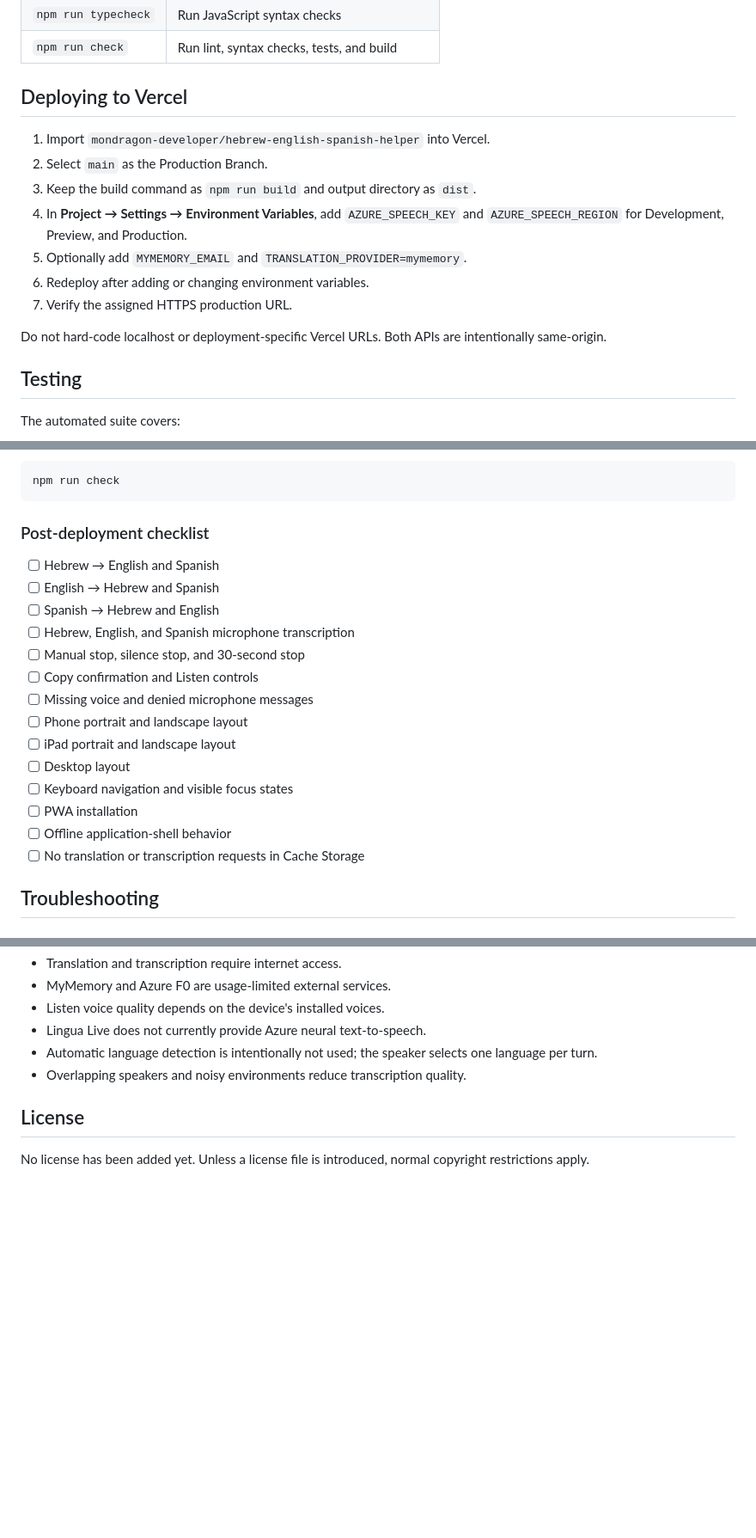
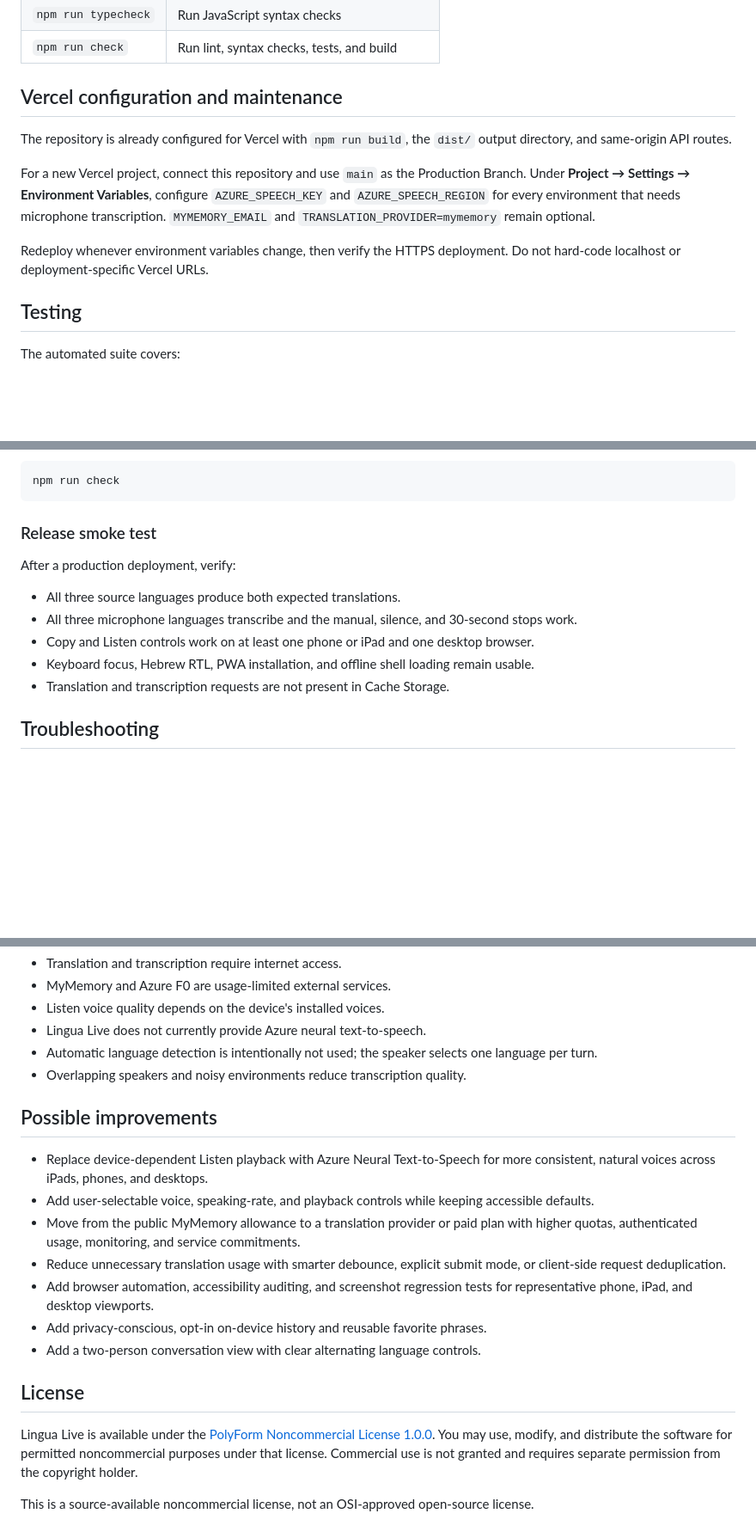
Before and after one commit to mondragon-developer/hebrew-english-spanish-helper, a Markdown page: README.md, 3 parts joined by grey strips. Shown at 86% size. Rendered like a GitHub page; blank space fills up the shorter version.

Commit message:
Add noncommercial license and roadmap

````diff
--- a/README.md
+++ b/README.md
@@ -190,17 +190,13 @@ Available scripts:
 | `npm run typecheck` | Run JavaScript syntax checks |
 | `npm run check` | Run lint, syntax checks, tests, and build |
 
-## Deploying to Vercel
+## Vercel configuration and maintenance
 
-1. Import `mondragon-developer/hebrew-english-spanish-helper` into Vercel.
-2. Select `main` as the Production Branch.
-3. Keep the build command as `npm run build` and output directory as `dist`.
-4. In **Project → Settings → Environment Variables**, add `AZURE_SPEECH_KEY` and `AZURE_SPEECH_REGION` for Development, Preview, and Production.
-5. Optionally add `MYMEMORY_EMAIL` and `TRANSLATION_PROVIDER=mymemory`.
-6. Redeploy after adding or changing environment variables.
-7. Verify the assigned HTTPS production URL.
+The repository is already configured for Vercel with `npm run build`, the `dist/` output directory, and same-origin API routes.
 
-Do not hard-code localhost or deployment-specific Vercel URLs. Both APIs are intentionally same-origin.
+For a new Vercel project, connect this repository and use `main` as the Production Branch. Under **Project → Settings → Environment Variables**, configure `AZURE_SPEECH_KEY` and `AZURE_SPEECH_REGION` for every environment that needs microphone transcription. `MYMEMORY_EMAIL` and `TRANSLATION_PROVIDER=mymemory` remain optional.
+
+Redeploy whenever environment variables change, then verify the HTTPS deployment. Do not hard-code localhost or deployment-specific Vercel URLs.
 
 ## Testing
 
@@ -222,22 +218,15 @@ Run the complete pipeline:
 npm run check
 ```
 
-### Post-deployment checklist
+### Release smoke test
 
-- [ ] Hebrew → English and Spanish
-- [ ] English → Hebrew and Spanish
-- [ ] Spanish → Hebrew and English
-- [ ] Hebrew, English, and Spanish microphone transcription
-- [ ] Manual stop, silence stop, and 30-second stop
-- [ ] Copy confirmation and Listen controls
-- [ ] Missing voice and denied microphone messages
-- [ ] Phone portrait and landscape layout
-- [ ] iPad portrait and landscape layout
-- [ ] Desktop layout
-- [ ] Keyboard navigation and visible focus states
-- [ ] PWA installation
-- [ ] Offline application-shell behavior
-- [ ] No translation or transcription requests in Cache Storage
+After a production deployment, verify:
+
+- All three source languages produce both expected translations.
+- All three microphone languages transcribe and the manual, silence, and 30-second stops work.
+- Copy and Listen controls work on at least one phone or iPad and one desktop browser.
+- Keyboard focus, Hebrew RTL, PWA installation, and offline shell loading remain usable.
+- Translation and transcription requests are not present in Cache Storage.
 
 ## Troubleshooting
 
@@ -280,6 +269,18 @@ This is expected. Only the application shell is available offline. Translation a
 - Automatic language detection is intentionally not used; the speaker selects one language per turn.
 - Overlapping speakers and noisy environments reduce transcription quality.
 
+## Possible improvements
+
+- Replace device-dependent Listen playback with Azure Neural Text-to-Speech for more consistent, natural voices across iPads, phones, and desktops.
+- Add user-selectable voice, speaking-rate, and playback controls while keeping accessible defaults.
+- Move from the public MyMemory allowance to a translation provider or paid plan with higher quotas, authenticated usage, monitoring, and service commitments.
+- Reduce unnecessary translation usage with smarter debounce, explicit submit mode, or client-side request deduplication.
+- Add browser automation, accessibility auditing, and screenshot regression tests for representative phone, iPad, and desktop viewports.
+- Add privacy-conscious, opt-in on-device history and reusable favorite phrases.
+- Add a two-person conversation view with clear alternating language controls.
+
 ## License
 
-No license has been added yet. Unless a license file is introduced, normal copyright restrictions apply.
+Lingua Live is available under the [PolyForm Noncommercial License 1.0.0](LICENSE.md). You may use, modify, and distribute the software for permitted noncommercial purposes under that license. Commercial use is not granted and requires separate permission from the copyright holder.
+
+This is a source-available noncommercial license, not an OSI-approved open-source license.
````
Also changed, not shown: LICENSE.md (added, +79 -0 lines).
